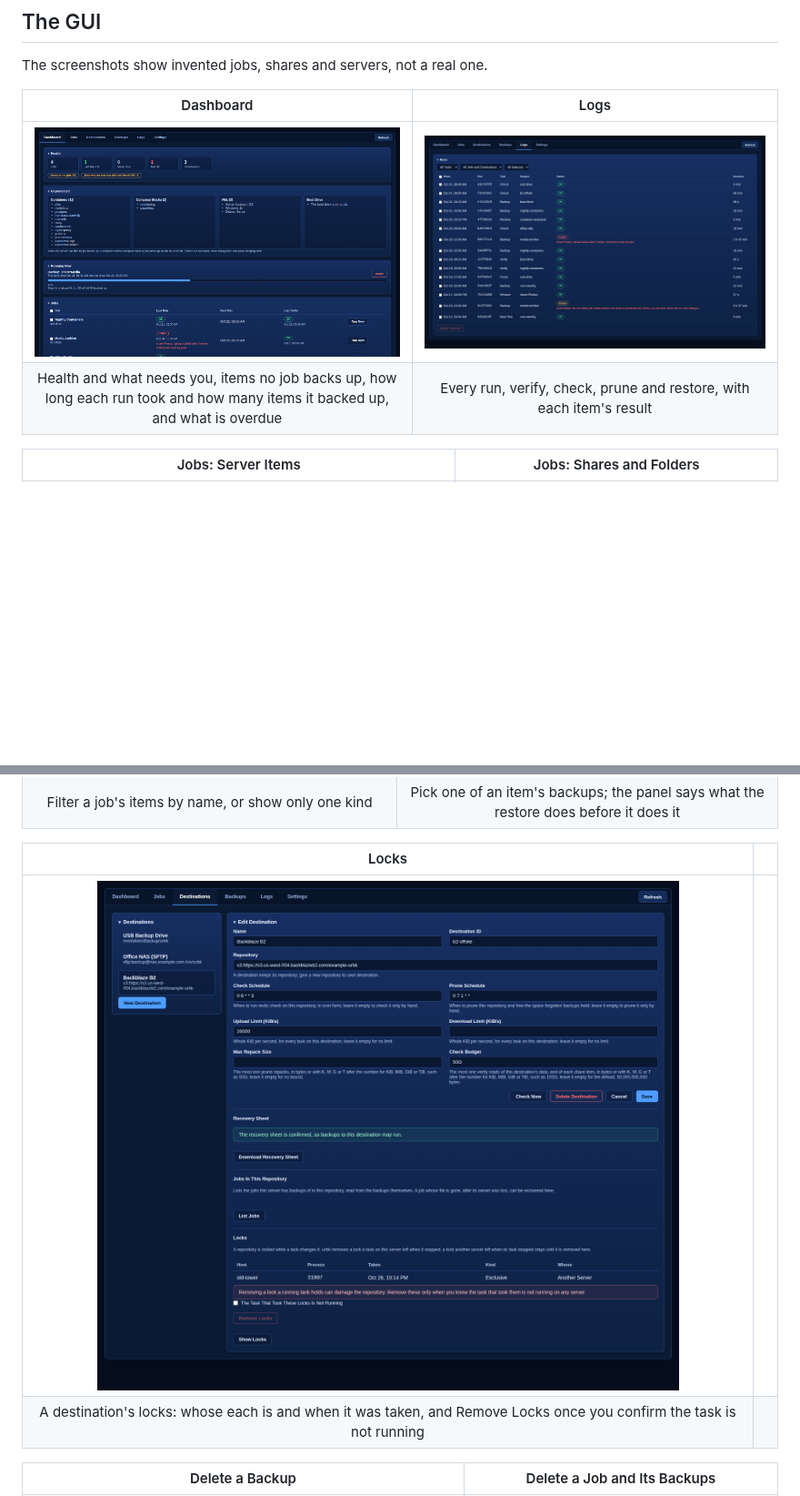
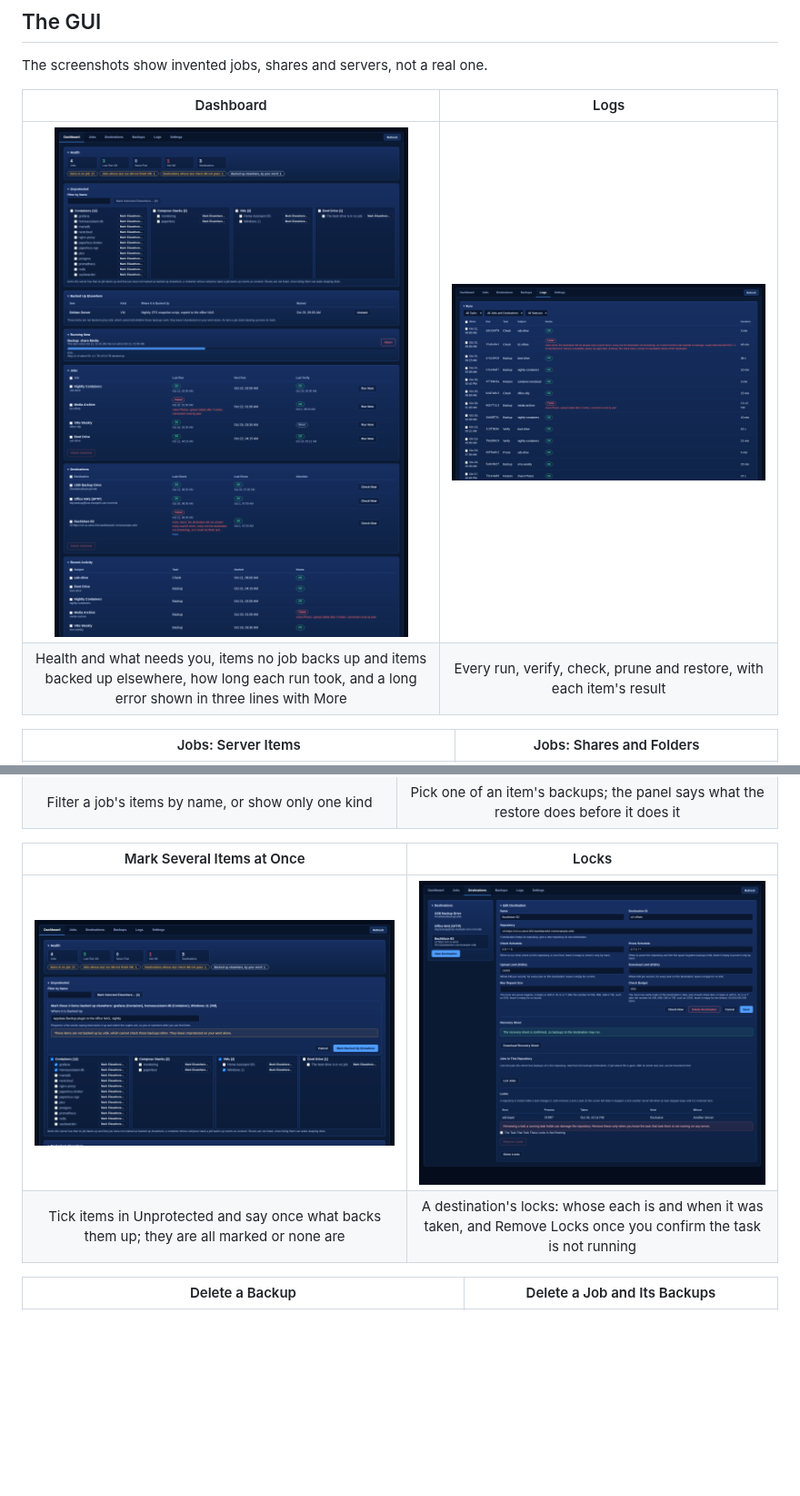
Before and after one commit to guyp2k/urbk-release, a Markdown page: README.md, 2 parts joined by grey strips. Shown at 91% size. GitHub-like rendering; pictures changed too: docs/images/gui-dashboard-bulk.png (added), docs/images/gui-dashboard.png, docs/images/gui-logs.png; blank space fills up the shorter version.

Commit message:
docs: 2026.10.30b: Backed Up Elsewhere, marking several items at once, and failures you can read

```diff
--- a/README.md
+++ b/README.md
@@ -215,7 +228,7 @@ The screenshots show invented jobs, shares and servers, not a real one.
 | Dashboard | Logs |
 |:---:|:---:|
 | ![Dashboard](docs/images/gui-dashboard.png) | ![Logs](docs/images/gui-logs.png) |
-| Health and what needs you, items no job backs up, how long each run took and how many items it backed up, and what is overdue | Every run, verify, check, prune and restore, with each item's result |
+| Health and what needs you, items no job backs up and items backed up elsewhere, how long each run took, and a long error shown in three lines with More | Every run, verify, check, prune and restore, with each item's result |
 
 | Jobs: Server Items | Jobs: Shares and Folders |
 |:---:|:---:|
@@ -247,10 +260,10 @@ The screenshots show invented jobs, shares and servers, not a real one.
 | ![Find a backup](docs/images/gui-restore-filter.png) | ![Restore one item](docs/images/gui-restore-point.png) |
 | Filter a job's items by name, or show only one kind | Pick one of an item's backups; the panel says what the restore does before it does it |
 
-| Locks | |
+| Mark Several Items at Once | Locks |
 |:---:|:---:|
-| ![Locks](docs/images/gui-destination-locks.png) | |
-| A destination's locks: whose each is and when it was taken, and Remove Locks once you confirm the task is not running | |
+| ![Mark several items backed up elsewhere](docs/images/gui-dashboard-bulk.png) | ![Locks](docs/images/gui-destination-locks.png) |
+| Tick items in Unprotected and say once what backs them up; they are all marked or none are | A destination's locks: whose each is and when it was taken, and Remove Locks once you confirm the task is not running |
 
 | Delete a Backup | Delete a Job and Its Backups |
 |:---:|:---:|
```
Also changed, not shown: other parts of README.md (+15 -2 lines), docs/images/gui-jobs-delete.png, docs/images/gui-jobs-shares.png, docs/images/gui-jobs.png.
